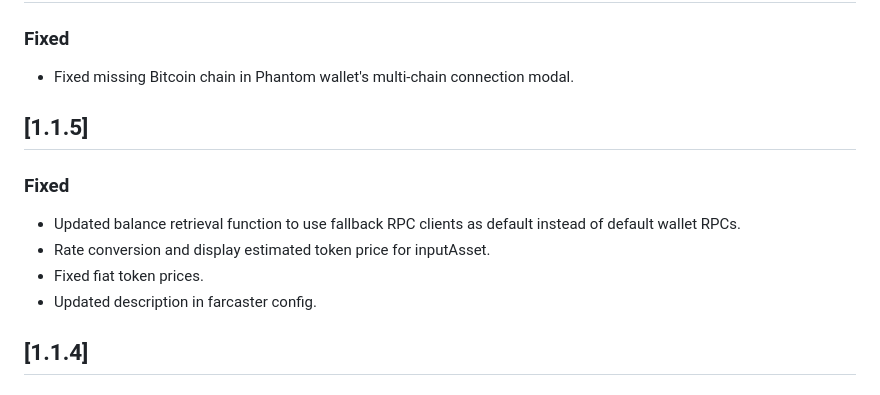
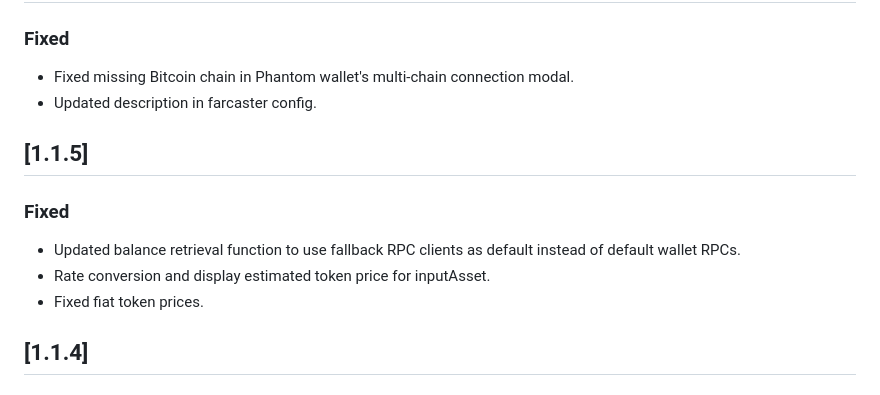
Before and after one commit to shanmukh0504/kiosk, a Markdown page: CHANGELOG.md, the part around the change. GitHub-like rendering.

```diff
--- a/CHANGELOG.md
+++ b/CHANGELOG.md
@@ -5,6 +5,7 @@
 ### Fixed
 
 - Fixed missing Bitcoin chain in Phantom wallet's multi-chain connection modal.
+- Updated description in farcaster config.
 
 ## [1.1.5]
 
@@ -13,7 +14,6 @@
 - Updated balance retrieval function to use fallback RPC clients as default instead of default wallet RPCs.
 - Rate conversion and display estimated token price for inputAsset.
 - Fixed fiat token prices.
-- Updated description in farcaster config.
 
 
 ## [1.1.4]
```
